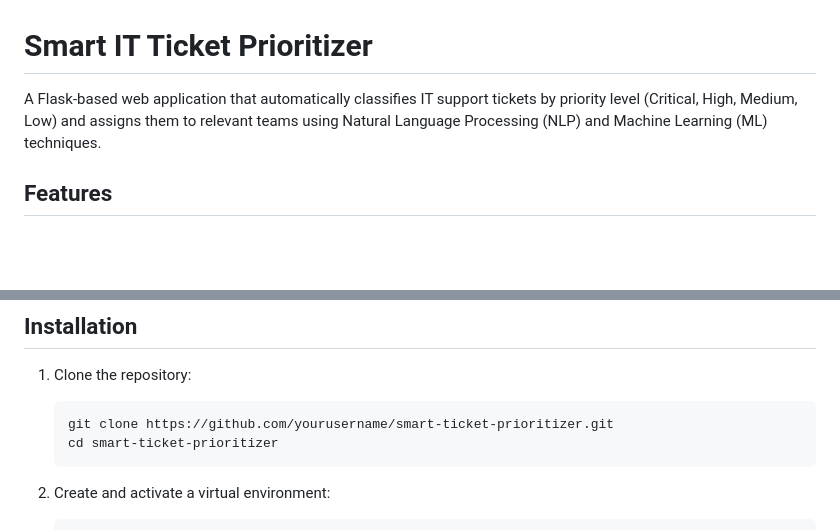
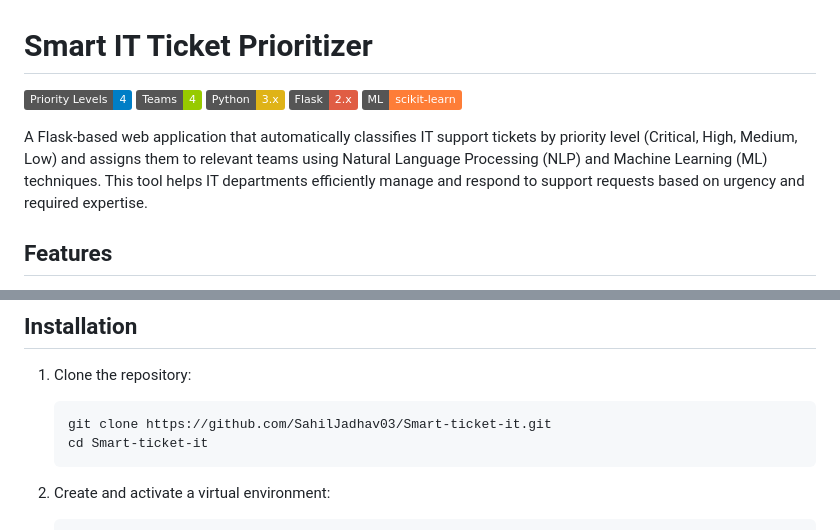
Before and after one commit to SahilJadhav03/Smart-IT-Ticket-Prioritizer, a Markdown page: README.md, 2 parts joined by grey strips. Drawn GitHub-style; badges without logos; blank space fills up the shorter version.

````diff
--- a/README.md
+++ b/README.md
@@ -1,6 +1,12 @@
 # Smart IT Ticket Prioritizer
 
-A Flask-based web application that automatically classifies IT support tickets by priority level (Critical, High, Medium, Low) and assigns them to relevant teams using Natural Language Processing (NLP) and Machine Learning (ML) techniques.
+![Priority Levels](https://img.shields.io/badge/Priority%20Levels-4-blue)
+![Teams](https://img.shields.io/badge/Teams-4-green)
+![Python](https://img.shields.io/badge/Python-3.x-yellow)
+![Flask](https://img.shields.io/badge/Flask-2.x-red)
+![ML](https://img.shields.io/badge/ML-scikit--learn-orange)
+
+A Flask-based web application that automatically classifies IT support tickets by priority level (Critical, High, Medium, Low) and assigns them to relevant teams using Natural Language Processing (NLP) and Machine Learning (ML) techniques. This tool helps IT departments efficiently manage and respond to support requests based on urgency and required expertise.
 
 ## Features
 
@@ -59,8 +65,8 @@ Smart-Ticket-Prioritizer/
 
 1. Clone the repository:
    ```
-   git clone https://github.com/yourusername/smart-ticket-prioritizer.git
-   cd smart-ticket-prioritizer
+   git clone https://github.com/SahilJadhav03/Smart-ticket-it.git
+   cd Smart-ticket-it
    ```
 
 2. Create and activate a virtual environment:
````
Also changed, not shown: other parts of README.md (+89 -14 lines), EXAMPLES.md (added, +41 -0 lines).
